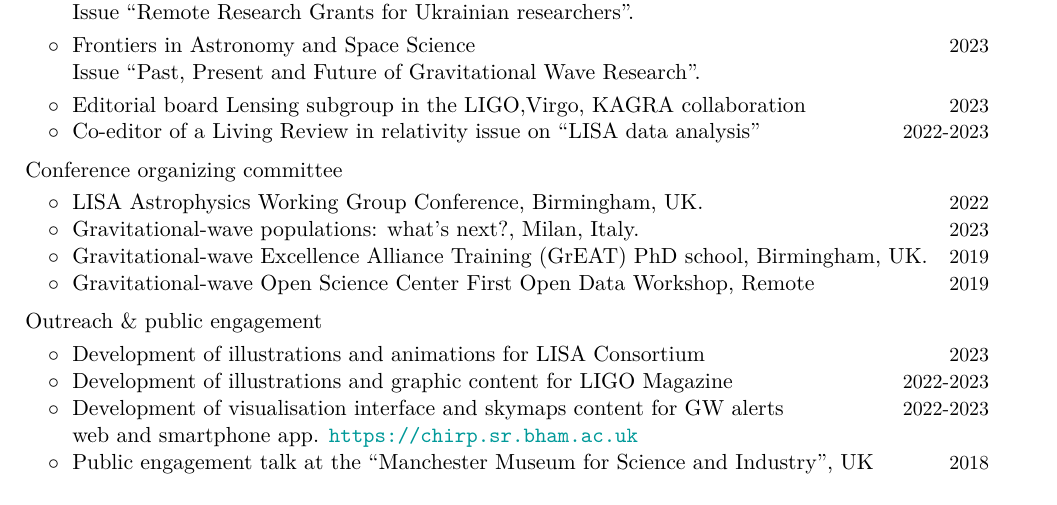
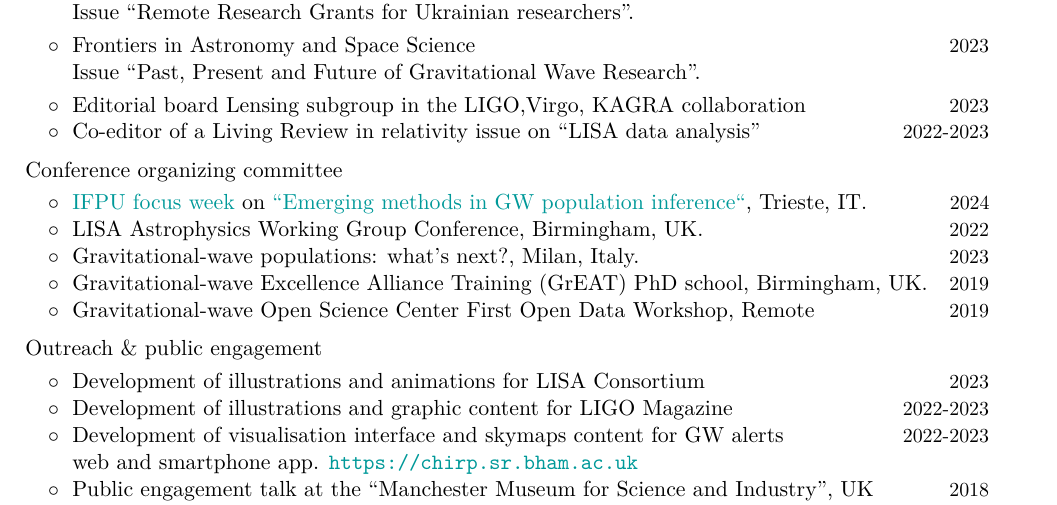
Before and after one commit to RiccardoBuscicchio/CV, a LaTeX CV (CV.tex): part of page 4 of 5 before the commit and part of page 4 of 6 after it, cut so that both start at the same text. Compiled offline with XeLaTeX.

Commit message:
Update CV.tex
Add entry for IFPU conference

```diff
--- a/CV.tex
+++ b/CV.tex
@@ -288,6 +288,8 @@ $\circ\;$  Monthly Notices of the Royal Astronomical Society& \\
 \textbf{\textcolor{black}{Conference organizing committee}}
 \vspace{0.1cm}
 
+\cvitemwithcomment{}{\hspace{0.4cm}$\circ\;$ \href{https://www.ifpu.it/}{IFPU focus week} on \href{https://sites.google.com/unimib.it/gwemerge/}{``\textit{Emerging methods in GW population inference}``}, Trieste, IT.}{2024}\vspace{-0.1cm}
+
 \cvitemwithcomment{}{\hspace{0.4cm}$\circ\;$ \textit{LISA Astrophysics Working Group Conference}, Birmingham, UK.}{2022}\vspace{-0.1cm}
 
 \cvitemwithcomment{}{\hspace{0.4cm}$\circ\;$ \textit{Gravitational-wave populations: what's next?}, Milan, Italy.}{2023}\vspace{-0.1cm}
```
